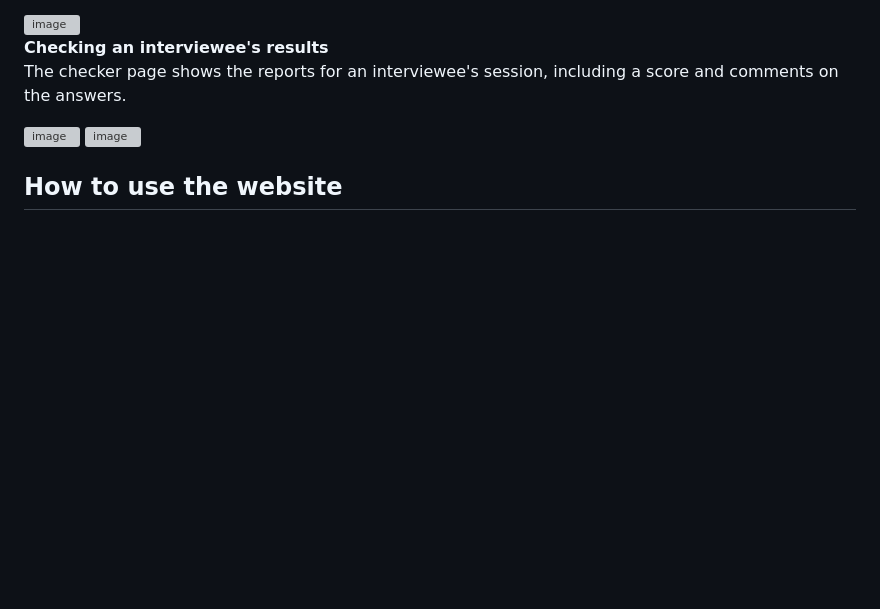
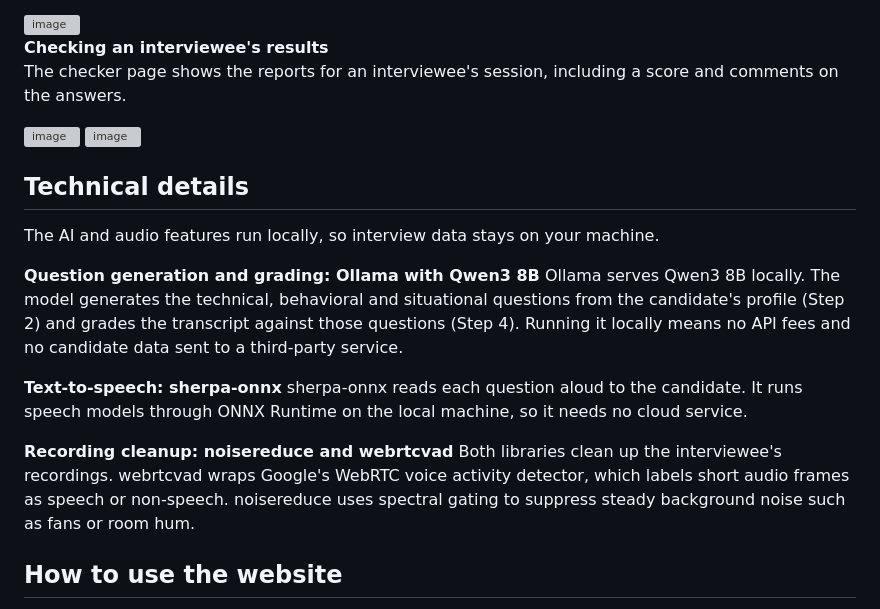
Before and after one commit to ngminhhoang2006/AI-Interviewer-Project, a Markdown page: README.md, the part around the change. Rendered like a GitHub page; blank space fills up the shorter version; grey boxes are pictures that could not be loaded.

Commit message:
Add technical details section to README
Added technical details about AI and audio features, including question generation, text-to-speech, and recording cleanup.

```diff
--- a/README.md
+++ b/README.md
@@ -52,6 +52,17 @@ Applicants can make their own accounts to take the interview and check their res
 
 <img width="974" height="877" alt="image" src="https://github.com/user-attachments/assets/4fe44767-44a4-473e-bbb3-aaeece2d4dd7" />
 
+## Technical details
+The AI and audio features run locally, so interview data stays on your machine.
+
+**Question generation and grading: Ollama with Qwen3 8B**
+Ollama serves Qwen3 8B locally. The model generates the technical, behavioral and situational questions from the candidate's profile (Step 2) and grades the transcript against those questions (Step 4). Running it locally means no API fees and no candidate data sent to a third-party service.
+
+**Text-to-speech: sherpa-onnx**
+sherpa-onnx reads each question aloud to the candidate. It runs speech models through ONNX Runtime on the local machine, so it needs no cloud service.
+
+**Recording cleanup: noisereduce and webrtcvad**
+Both libraries clean up the interviewee's recordings. webrtcvad wraps Google's WebRTC voice activity detector, which labels short audio frames as speech or non-speech. noisereduce uses spectral gating to suppress steady background noise such as fans or room hum.
 
 ## How to use the website
 To try the website, download the setup files from the Releases page and run the ones for your OS. Each OS has two types: terminal-based and GUI-based. Then run `home_app.py` in the `apps` folder. You can also download the whole repo from GitHub.
```
